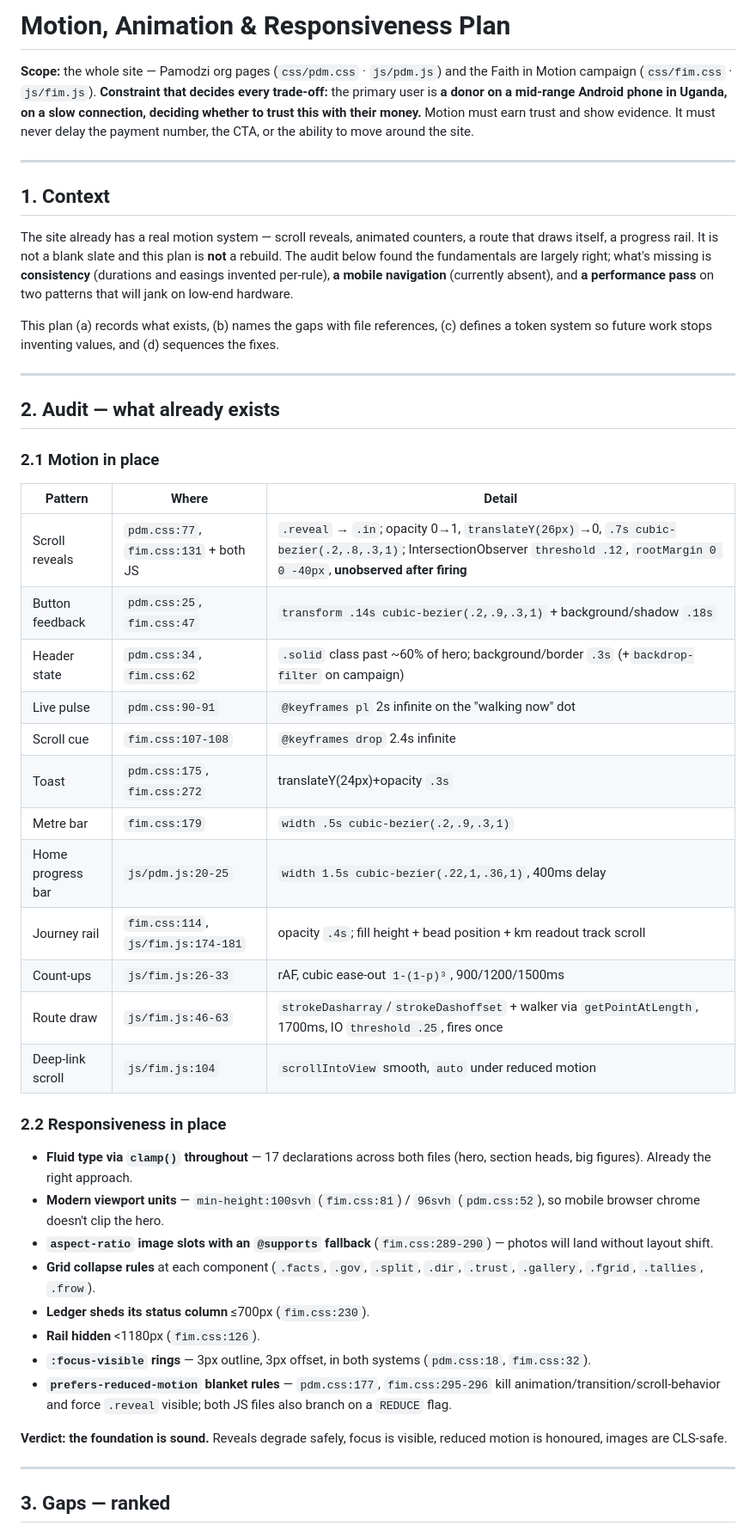
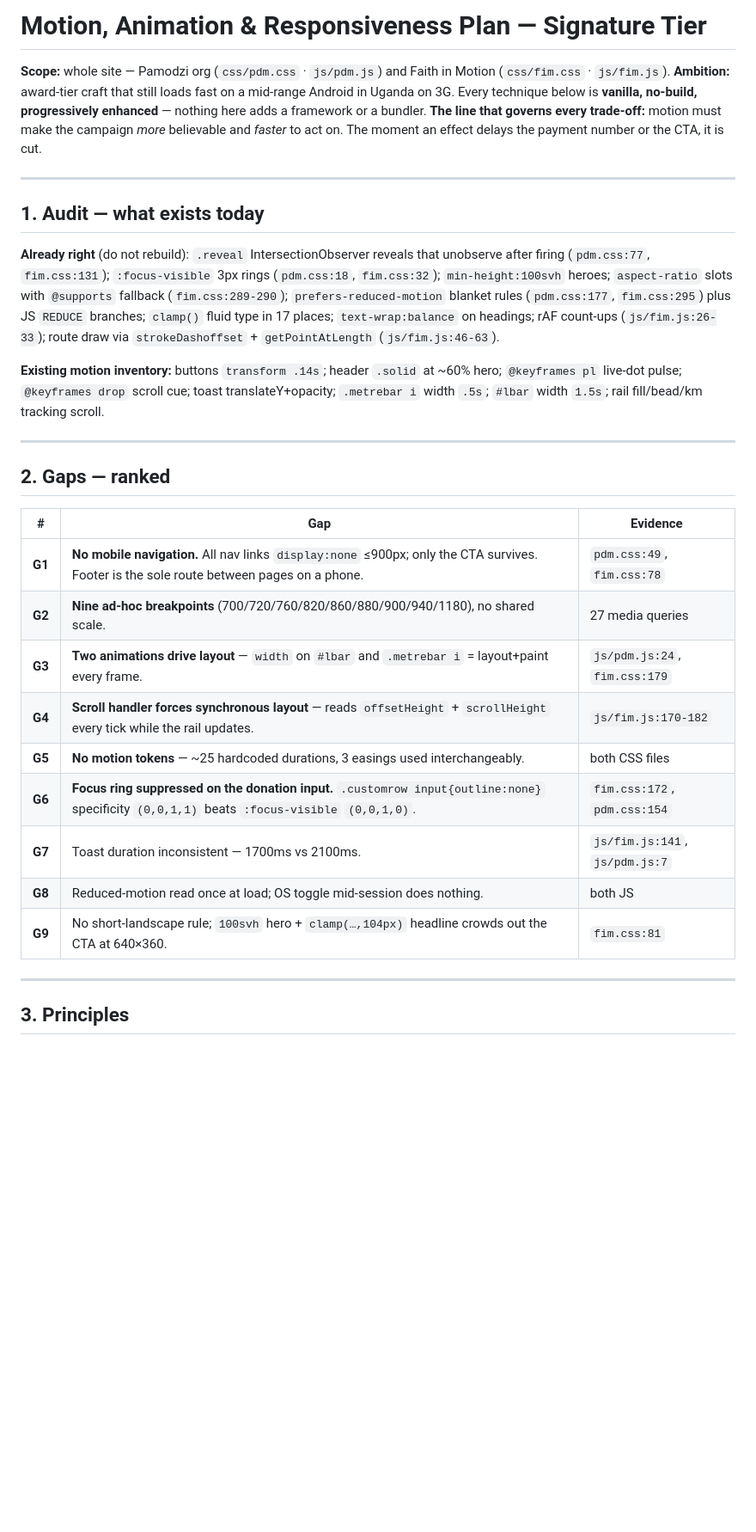
Before and after one commit to cartelug/pdm, a Markdown page: MOTION-AND-RESPONSIVE-PLAN.md, the part around one of its changes. Shown at 86% size. GitHub-like rendering; blank space fills up the shorter version.

```diff
--- a/MOTION-AND-RESPONSIVE-PLAN.md
+++ b/MOTION-AND-RESPONSIVE-PLAN.md
@@ -1,51 +1,34 @@
-# Motion, Animation & Responsiveness Plan
+# Motion, Animation & Responsiveness Plan — Signature Tier
 
-**Scope:** the whole site — Pamodzi org pages (`css/pdm.css` · `js/pdm.js`) and the Faith in Motion campaign (`css/fim.css` · `js/fim.js`).
-**Constraint that decides every trade-off:** the primary user is **a donor on a mid-range Android phone in Uganda, on a slow connection, deciding whether to trust this with their money.** Motion must earn trust and show evidence. It must never delay the payment number, the CTA, or the ability to move around the site.
+**Scope:** whole site — Pamodzi org (`css/pdm.css` · `js/pdm.js`) and Faith in Motion (`css/fim.css` · `js/fim.js`).
+**Ambition:** award-tier craft that still loads fast on a mid-range Android in Uganda on 3G. Every technique below is **vanilla, no-build, progressively enhanced** — nothing here adds a framework or a bundler.
+**The line that governs every trade-off:** motion must make the campaign *more* believable and *faster* to act on. The moment an effect delays the payment number or the CTA, it is cut.
 
 ---
 
-## 1. Context
+## 1. Audit — what exists today
 
-The site already has a real motion system — scroll reveals, animated counters, a route that draws itself, a progress rail. It is not a blank slate and this plan is **not** a rebuild. The audit below found the fundamentals are largely right; what's missing is **consistency** (durations and easings invented per-rule), **a mobile navigation** (currently absent), and **a performance pass** on two patterns that will jank on low-end hardware.
+**Already right** (do not rebuild): `.reveal` IntersectionObserver reveals that unobserve after firing (`pdm.css:77`, `fim.css:131`); `:focus-visible` 3px rings (`pdm.css:18`, `fim.css:32`); `min-height:100svh` heroes; `aspect-ratio` slots with `@supports` fallback (`fim.css:289-290`); `prefers-reduced-motion` blanket rules (`pdm.css:177`, `fim.css:295`) plus JS `REDUCE` branches; `clamp()` fluid type in 17 places; `text-wrap:balance` on headings; rAF count-ups (`js/fim.js:26-33`); route draw via `strokeDashoffset` + `getPointAtLength` (`js/fim.js:46-63`).
 
-This plan (a) records what exists, (b) names the gaps with file references, (c) defines a token system so future work stops inventing values, and (d) sequences the fixes.
+**Existing motion inventory:** buttons `transform .14s`; header `.solid` at ~60% hero; `@keyframes pl` live-dot pulse; `@keyframes drop` scroll cue; toast translateY+opacity; `.metrebar i` width `.5s`; `#lbar` width `1.5s`; rail fill/bead/km tracking scroll.
 
 ---
 
-## 2. Audit — what already exists
+## 2. Gaps — ranked
 
-### 2.1 Motion in place
-
-| Pattern | Where | Detail |
+| # | Gap | Evidence |
 |---|---|---|
-| Scroll reveals | `pdm.css:77`, `fim.css:131` + both JS | `.reveal` → `.in`; opacity 0→1, `translateY(26px)`→0, `.7s cubic-bezier(.2,.8,.3,1)`; IntersectionObserver `threshold .12`, `rootMargin 0 0 -40px`, **unobserved after firing** |
-| Button feedback | `pdm.css:25`, `fim.css:47` | `transform .14s cubic-bezier(.2,.9,.3,1)` + background/shadow `.18s` |
-| Header state | `pdm.css:34`, `fim.css:62` | `.solid` class past ~60% of hero; background/border `.3s` (+`backdrop-filter` on campaign) |
-| Live pulse | `pdm.css:90-91` | `@keyframes pl` 2s infinite on the "walking now" dot |
-| Scroll cue | `fim.css:107-108` | `@keyframes drop` 2.4s infinite |
-| Toast | `pdm.css:175`, `fim.css:272` | translateY(24px)+opacity `.3s` |
-| Metre bar | `fim.css:179` | `width .5s cubic-bezier(.2,.9,.3,1)` |
-| Home progress bar | `js/pdm.js:20-25` | `width 1.5s cubic-bezier(.22,1,.36,1)`, 400ms delay |
-| Journey rail | `fim.css:114`, `js/fim.js:174-181` | opacity `.4s`; fill height + bead position + km readout track scroll |
-| Count-ups | `js/fim.js:26-33` | rAF, cubic ease-out `1-(1-p)³`, 900/1200/1500ms |
-| Route draw | `js/fim.js:46-63` | `strokeDasharray`/`strokeDashoffset` + walker via `getPointAtLength`, 1700ms, IO `threshold .25`, fires once |
-| Deep-link scroll | `js/fim.js:104` | `scrollIntoView` smooth, `auto` under reduced motion |
-
-### 2.2 Responsiveness in place
-
-- **Fluid type via `clamp()` throughout** — 17 declarations across both files (hero, section heads, big figures). Already the right approach.
-- **Modern viewport units** — `min-height:100svh` (`fim.css:81`) / `96svh` (`pdm.css:52`), so mobile browser chrome doesn't clip the hero.
-- **`aspect-ratio` image slots with an `@supports` fallback** (`fim.css:289-290`) — photos will land without layout shift.
-- **Grid collapse rules** at each component (`.facts`, `.gov`, `.split`, `.dir`, `.trust`, `.gallery`, `.fgrid`, `.tallies`, `.frow`).
-- **Ledger sheds its status column** ≤700px (`fim.css:230`).
-- **Rail hidden** <1180px (`fim.css:126`).
-- **`:focus-visible` rings** — 3px outline, 3px offset, in both systems (`pdm.css:18`, `fim.css:32`).
-- **`prefers-reduced-motion` blanket rules** — `pdm.css:177`, `fim.css:295-296` kill animation/transition/scroll-behavior and force `.reveal` visible; both JS files also branch on a `REDUCE` flag.
-
-**Verdict: the foundation is sound.** Reveals degrade safely, focus is visible, reduced motion is honoured, images are CLS-safe.
+| **G1** | **No mobile navigation.** All nav links `display:none` ≤900px; only the CTA survives. Footer is the sole route between pages on a phone. | `pdm.css:49`, `fim.css:78` |
+| **G2** | **Nine ad-hoc breakpoints** (700/720/760/820/860/880/900/940/1180), no shared scale. | 27 media queries |
+| **G3** | **Two animations drive layout** — `width` on `#lbar` and `.metrebar i` = layout+paint every frame. | `js/pdm.js:24`, `fim.css:179` |
+| **G4** | **Scroll handler forces synchronous layout** — reads `offsetHeight` + `scrollHeight` every tick while the rail updates. | `js/fim.js:170-182` |
+| **G5** | **No motion tokens** — ~25 hardcoded durations, 3 easings used interchangeably. | both CSS files |
+| **G6** | **Focus ring suppressed on the donation input.** `.customrow input{outline:none}` specificity `(0,0,1,1)` beats `:focus-visible` `(0,0,1,0)`. | `fim.css:172`, `pdm.css:154` |
+| **G7** | Toast duration inconsistent — 1700ms vs 2100ms. | `js/fim.js:141`, `js/pdm.js:7` |
+| **G8** | Reduced-motion read once at load; OS toggle mid-session does nothing. | both JS |
+| **G9** | No short-landscape rule; `100svh` hero + `clamp(…,104px)` headline crowds out the CTA at 640×360. | `fim.css:81` |
 
 ---
 
-## 3. Gaps — ranked
+## 3. Principles
 
```
Also changed, not shown: other parts of MOTION-AND-RESPONSIVE-PLAN.md (+177 -119 lines), PERFORMANCE-SEO-DISTRIBUTION-PLAN.md (added, +202 -0 lines).
